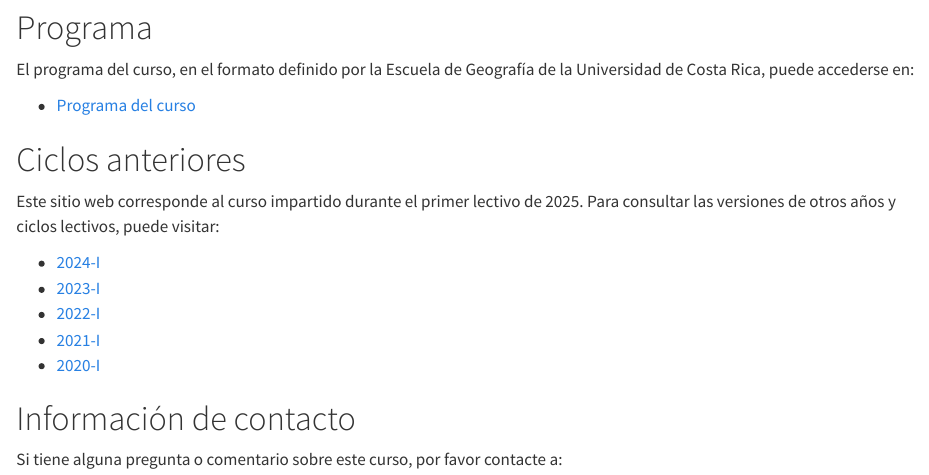
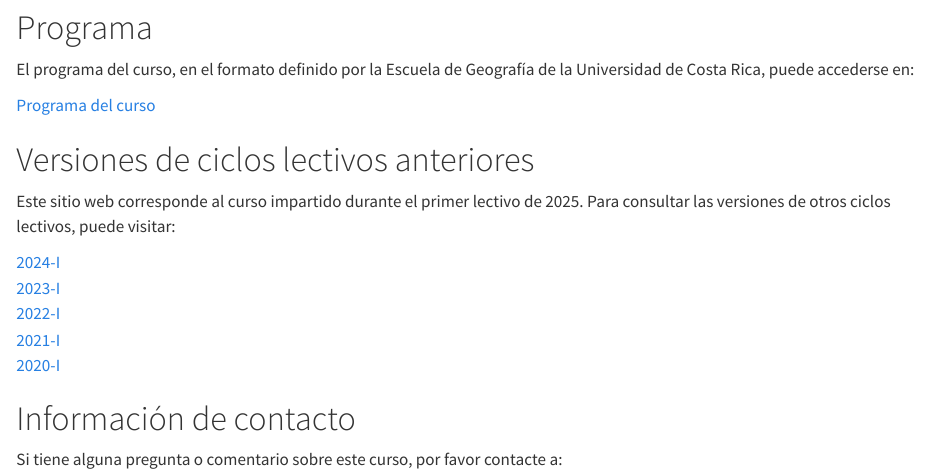
Before and after one commit to gf0604-procesamientodatosgeograficos/2025-i, a Quarto document (index.qmd): the page in a window 1100 px wide, from 680 px down. Rendered offline with R 4.5, knitr and Pandoc in place of Quarto, with nearby package versions.

Commit message:
Modificar index.qmd - eliminar listas con viñetas

```diff
--- a/index.qmd
+++ b/index.qmd
@@ -23,17 +23,17 @@ Al finalizar el curso, el estudiantado será capaz de:
 
 El programa del curso, en el formato definido por la Escuela de Geografía de la Universidad de Costa Rica, puede accederse en:
 
-- [Programa del curso](gf0604-procesamientodatosgeograficos-g001-2025-i.pdf)
+[Programa del curso](gf0604-procesamientodatosgeograficos-g001-2025-i.pdf)
 
-# Ciclos anteriores {.unnumbered}
+# Versiones de ciclos lectivos anteriores {.unnumbered}
 
-Este sitio web corresponde al curso impartido durante el primer lectivo de 2025. Para consultar las versiones de otros años y ciclos lectivos, puede visitar:
+Este sitio web corresponde al curso impartido durante el primer lectivo de 2025. Para consultar las versiones de otros ciclos lectivos, puede visitar:
 
-- [2024-I](https://gf0604-procesamientodatosgeograficos.github.io/2024-i/)
-- [2023-I](https://gf0604-procesamientodatosgeograficos.github.io/2023-i/)
-- [2022-I](https://gf0604-procesamientodatosgeograficos.github.io/2022-i/)
-- [2021-I](https://gf0604-procesamientodatosgeograficos.github.io/2021i/)
-- [2020-I](https://geoprocesamiento-2020i.github.io/)
+[2024-I](https://gf0604-procesamientodatosgeograficos.github.io/2024-i/)
+[2023-I](https://gf0604-procesamientodatosgeograficos.github.io/2023-i/)
+[2022-I](https://gf0604-procesamientodatosgeograficos.github.io/2022-i/)
+[2021-I](https://gf0604-procesamientodatosgeograficos.github.io/2021i/)
+[2020-I](https://geoprocesamiento-2020i.github.io/)
 
 # Información de contacto {.unnumbered}
 
```
Also changed, not shown: docs/search.json, 1 other file.
